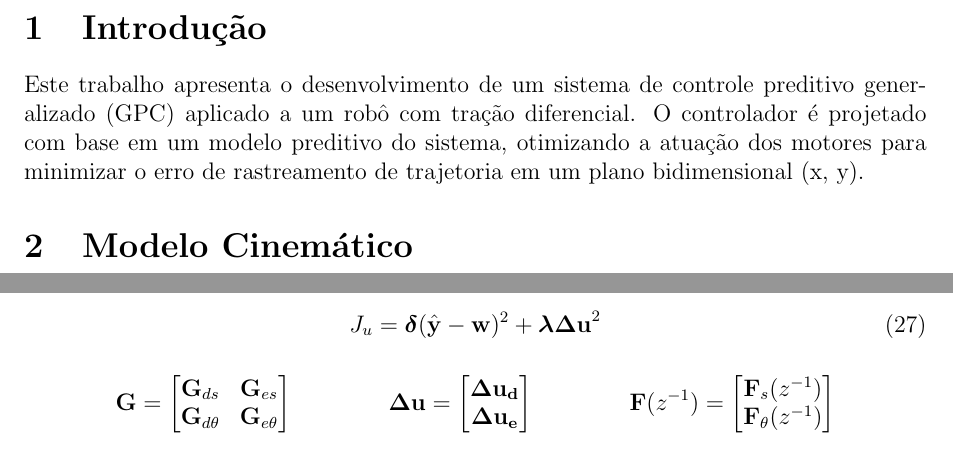
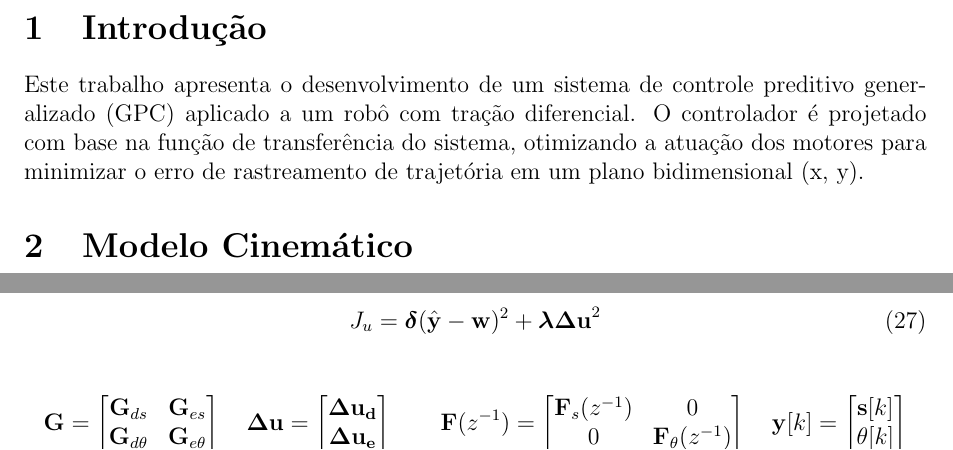
Before and after one commit to AlisonTristao/line_follower_simulator, a LaTeX document (document/main.tex, which reads document/sections/control.tex, document/sections/introduction.tex): two parts of pages 2 and 8 of 10, joined at a grey line, cut so that both start at the same text. Compiled offline with pdfLaTeX.

```diff
--- a/document/sections/control.tex
+++ b/document/sections/control.tex
@@ -80,19 +80,24 @@
 \mathbf{G}_{d s} & \mathbf{G}_{e s}\\
 \mathbf{G}_{d \theta}  & \mathbf{G}_{e \theta}
 \end{bmatrix}
-\qquad
-\qquad
+\quad
 \mathbf{\Delta u} =
 \begin{bmatrix}
 \mathbf{\Delta u_d} \\
 \mathbf{\Delta u_e}
 \end{bmatrix}
 \qquad
-\qquad
 \mathbf{F}(z^{-1}) =
 \begin{bmatrix}
-\mathbf{F}_{s}(z^{-1}) \\
-\mathbf{F}_{\theta}(z^{-1})
+\mathbf{F}_{s}(z^{-1}) & 0
+\\
+0 & \mathbf{F}_{\theta}(z^{-1})
+\end{bmatrix}
+\quad
+\mathbf{y}[k] =
+\begin{bmatrix}
+\mathbf{s}[k] \\
+\mathbf{\theta}[k]
 \end{bmatrix}
 \]
 
--- a/document/sections/introduction.tex
+++ b/document/sections/introduction.tex
@@ -1,4 +1,8 @@
 \section{Introdução}
 
-Este trabalho apresenta o desenvolvimento de um sistema de controle preditivo generalizado (GPC) aplicado a um robô com tração diferencial.
-O controlador é projetado com base em um modelo preditivo do sistema, otimizando a atuação dos motores para minimizar o erro de rastreamento de trajetoria em um plano bidimensional (x, y).
+Este trabalho apresenta o desenvolvimento de
+um sistema de controle preditivo generalizado (GPC)
+ aplicado a um robô com tração diferencial.
+O controlador é projetado com base na função de transferência do sistema,
+otimizando a atuação dos motores para minimizar o erro de rastreamento
+de trajetória em um plano bidimensional (x, y).
```
Also changed, not shown: document/main.pdf, 2 other files.
